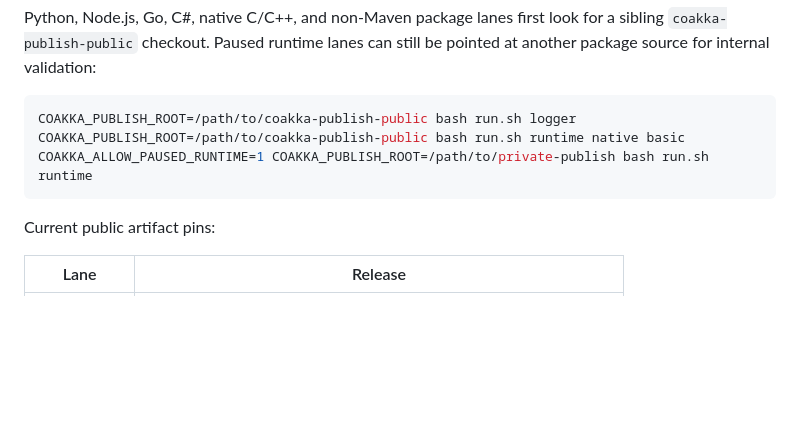
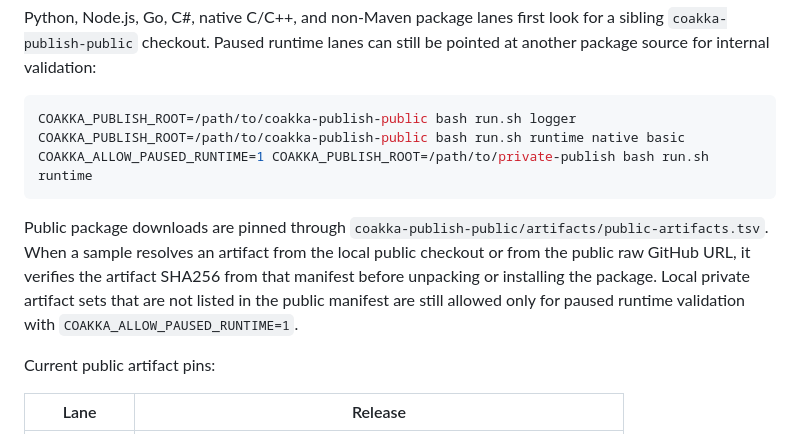
Before and after one commit to phuong-tran/coakka-samples, a Markdown page: README.md, the part around the change. GitHub-like rendering; blank space fills up the shorter version.

Commit message:
Document sample artifact checksum resolution

````diff
--- a/README.md
+++ b/README.md
@@ -711,6 +711,14 @@ COAKKA_PUBLISH_ROOT=/path/to/coakka-publish-public bash run.sh runtime native ba
 COAKKA_ALLOW_PAUSED_RUNTIME=1 COAKKA_PUBLISH_ROOT=/path/to/private-publish bash run.sh runtime
 ```
 
+Public package downloads are pinned through
+`coakka-publish-public/artifacts/public-artifacts.tsv`. When a sample resolves
+an artifact from the local public checkout or from the public raw GitHub URL, it
+verifies the artifact SHA256 from that manifest before unpacking or installing
+the package. Local private artifact sets that are not listed in the public
+manifest are still allowed only for paused runtime validation with
+`COAKKA_ALLOW_PAUSED_RUNTIME=1`.
+
 Current public artifact pins:
 
 | Lane | Release |
````
Also changed, not shown: docs/runtime-integration-guide.md (+3 -0 lines).
